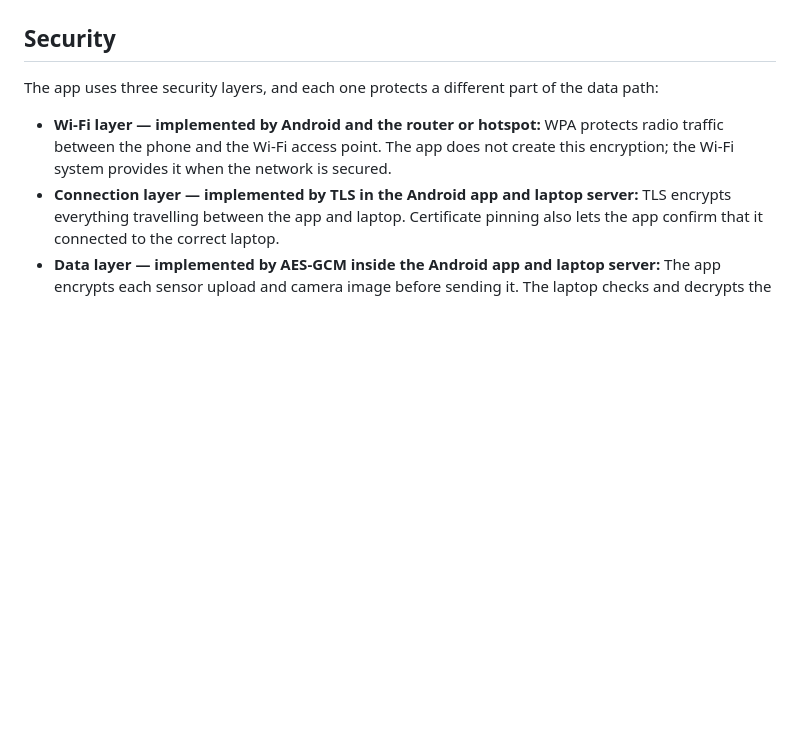
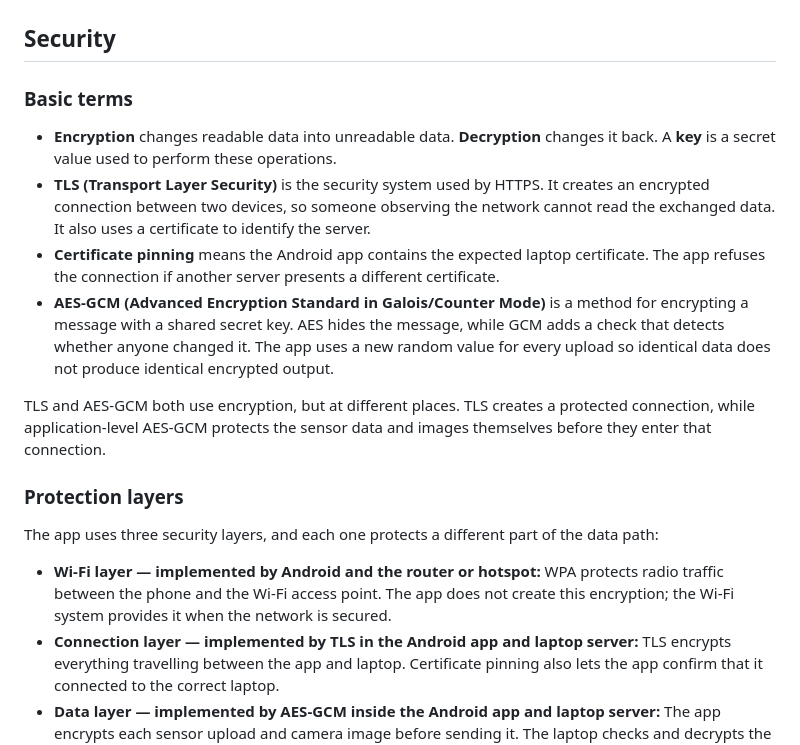
Before and after one commit to seonabrar804/local-sensor-cloud, a Markdown page: README.md, the part around the change. Drawn GitHub-style; blank space fills up the shorter version.

Commit message:
Explain encryption terms for beginners

```diff
--- a/README.md
+++ b/README.md
@@ -16,6 +16,17 @@ The laptop acts as the cloud server. It decrypts and stores the uploads, then pr
 - Saves telemetry as JSONL and camera images as JPEG files on the laptop.
 
 ## Security
+
+### Basic terms
+
+- **Encryption** changes readable data into unreadable data. **Decryption** changes it back. A **key** is a secret value used to perform these operations.
+- **TLS (Transport Layer Security)** is the security system used by HTTPS. It creates an encrypted connection between two devices, so someone observing the network cannot read the exchanged data. It also uses a certificate to identify the server.
+- **Certificate pinning** means the Android app contains the expected laptop certificate. The app refuses the connection if another server presents a different certificate.
+- **AES-GCM (Advanced Encryption Standard in Galois/Counter Mode)** is a method for encrypting a message with a shared secret key. AES hides the message, while GCM adds a check that detects whether anyone changed it. The app uses a new random value for every upload so identical data does not produce identical encrypted output.
+
+TLS and AES-GCM both use encryption, but at different places. TLS creates a protected connection, while application-level AES-GCM protects the sensor data and images themselves before they enter that connection.
+
+### Protection layers
 
 The app uses three security layers, and each one protects a different part of the data path:
 
```
